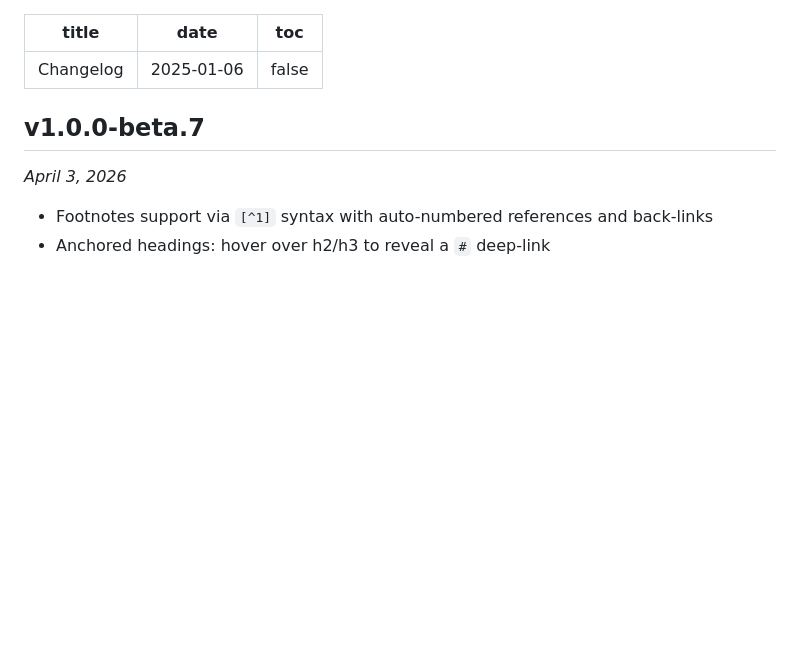
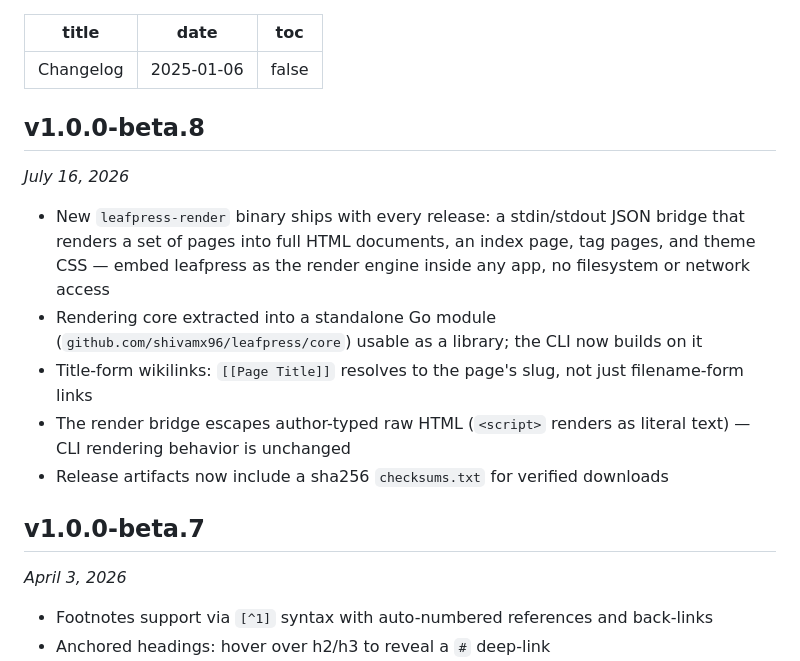
Before and after one commit to shivamx96/leafpress, a Markdown page: website/changelog.md, the part around the change. GitHub-like rendering; blank space fills up the shorter version.

Commit message:
Update changelog for v1.0.0-beta.8: render bridge, core module, checksums (#9)
Co-authored-by: Claude Fable 5 <noreply@anthropic.com>

```diff
--- a/website/changelog.md
+++ b/website/changelog.md
@@ -3,6 +3,15 @@ title: "Changelog"
 date: 2025-01-06
 toc: false
 ---
+
+## v1.0.0-beta.8
+*July 16, 2026*
+
+- New `leafpress-render` binary ships with every release: a stdin/stdout JSON bridge that renders a set of pages into full HTML documents, an index page, tag pages, and theme CSS — embed leafpress as the render engine inside any app, no filesystem or network access
+- Rendering core extracted into a standalone Go module (`github.com/shivamx96/leafpress/core`) usable as a library; the CLI now builds on it
+- Title-form wikilinks: `[[Page Title]]` resolves to the page's slug, not just filename-form links
+- The render bridge escapes author-typed raw HTML (`<script>` renders as literal text) — CLI rendering behavior is unchanged
+- Release artifacts now include a sha256 `checksums.txt` for verified downloads
 
 ## v1.0.0-beta.7
 *April 3, 2026*
```
